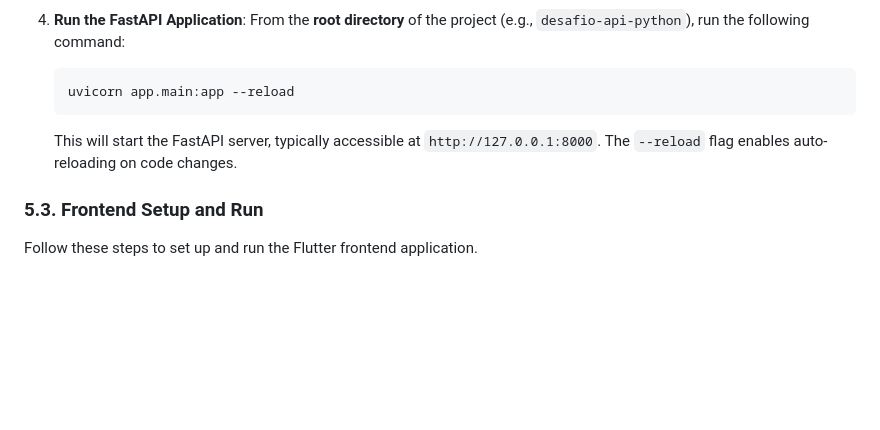
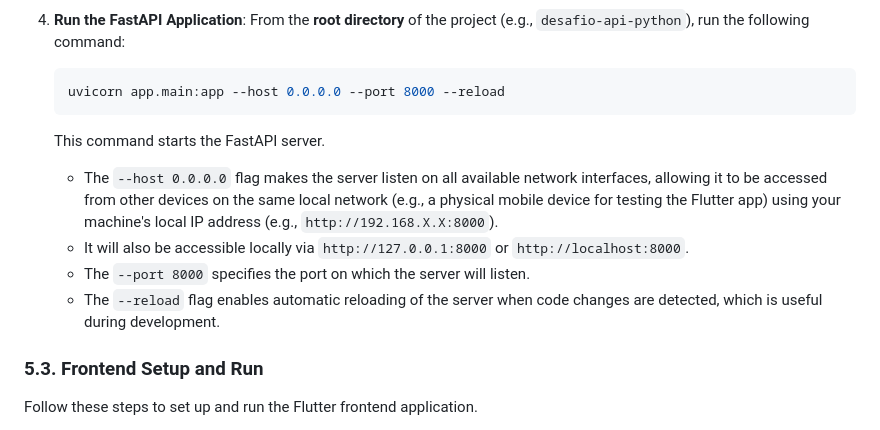
Before and after one commit to vlenci/desafio-api-python, a Markdown page: README.md, the part around the change. Drawn GitHub-style; blank space fills up the shorter version.

Commit message:
docs(README): modified backend setup documentation (Section 5.2.4) to support physical devices

````diff
--- a/README.md
+++ b/README.md
@@ -159,10 +159,14 @@ Follow these steps to set up and run the FastAPI backend. All commands should be
     From the **root directory** of the project (e.g., `desafio-api-python`), run the following command:
 
     ```bash
-    uvicorn app.main:app --reload
+    uvicorn app.main:app --host 0.0.0.0 --port 8000 --reload
     ```
 
-    This will start the FastAPI server, typically accessible at `http://127.0.0.1:8000`. The `--reload` flag enables auto-reloading on code changes.
+    This command starts the FastAPI server.
+    * The `--host 0.0.0.0` flag makes the server listen on all available network interfaces, allowing it to be accessed from other devices on the same local network (e.g., a physical mobile device for testing the Flutter app) using your machine's local IP address (e.g., `http://192.168.X.X:8000`).
+    * It will also be accessible locally via `http://127.0.0.1:8000` or `http://localhost:8000`.
+    * The `--port 8000` specifies the port on which the server will listen.
+    * The `--reload` flag enables automatic reloading of the server when code changes are detected, which is useful during development.
 
 ### 5.3. Frontend Setup and Run
 
````
